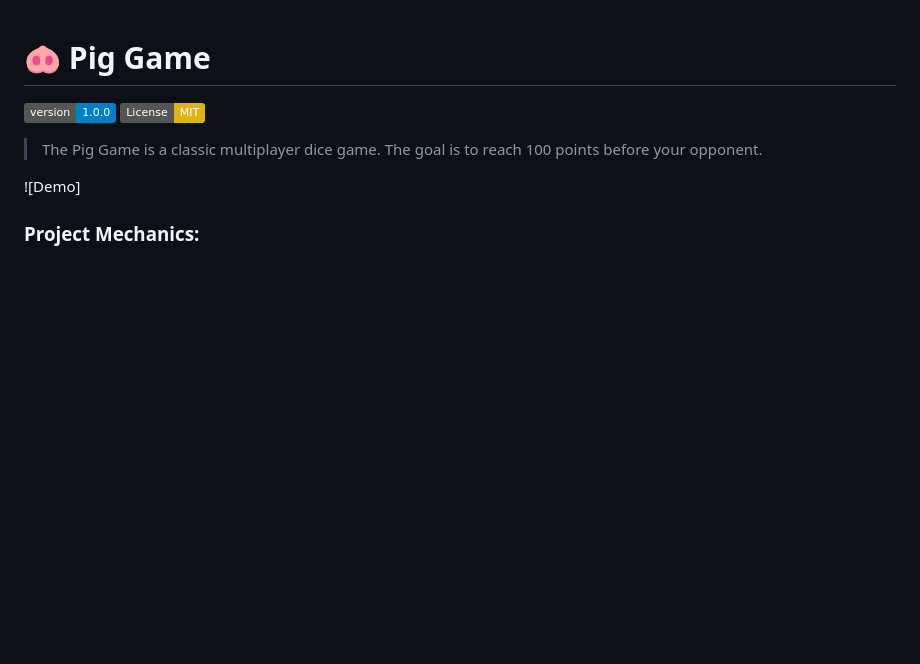
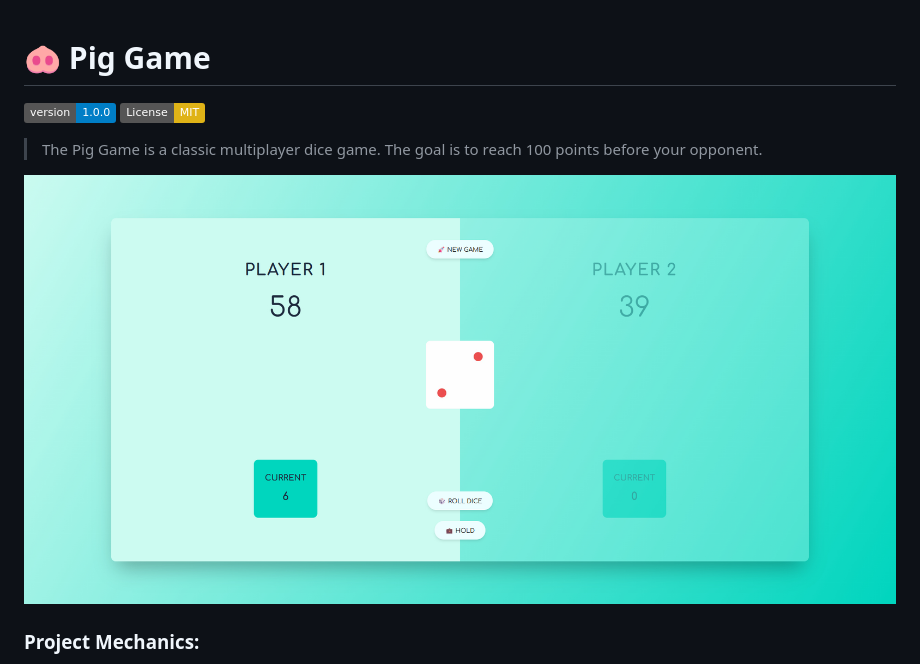
Before and after one commit to EvolvedAdrian/pig-game, a Markdown page: README.md, the part around the change. Rendered like a GitHub page; pictures changed too: assets/screenshots/pig-game-screenshot.jpg (added); badges without logos; blank space fills up the shorter version.

Commit message:
docs: add project demo image

```diff
--- a/README.md
+++ b/README.md
@@ -4,7 +4,7 @@
 
 > The Pig Game is a classic multiplayer dice game. The goal is to reach 100 points before your opponent.
 
-![Demo]
+![Demo](./assets/screenshots/pig-game-screenshot.jpg)
 
 ### Project Mechanics:
 * **Roll the Dice:** Players take turns rolling a dice.
```
